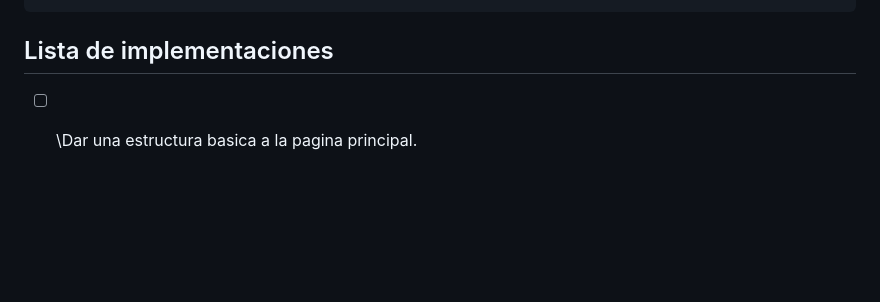
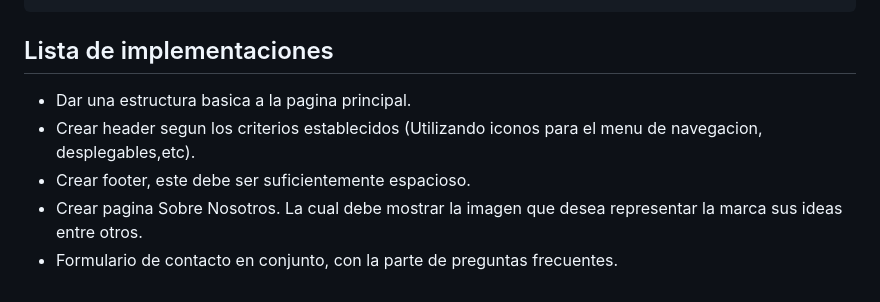
Before and after one commit to ftt0003/Dekor, a Markdown page: README.md, the part around the change. GitHub-like rendering; blank space fills up the shorter version.

````diff
--- a/README.md
+++ b/README.md
@@ -76,4 +76,8 @@ color: #BFB6AB;
 
 ```
 ## Lista de implementaciones
-- [ ] \Dar una estructura basica a la pagina principal.
+- [ ]() Dar una estructura basica a la pagina principal.
+- [ ]() Crear header segun los criterios establecidos (Utilizando iconos para el menu de navegacion, desplegables,etc).
+- [ ]() Crear footer, este debe ser suficientemente espacioso.
+- [ ]() Crear pagina Sobre Nosotros. La cual debe mostrar la imagen que desea representar la marca sus ideas entre otros.
+- [ ]() Formulario de contacto en conjunto, con la parte de preguntas frecuentes.
````
